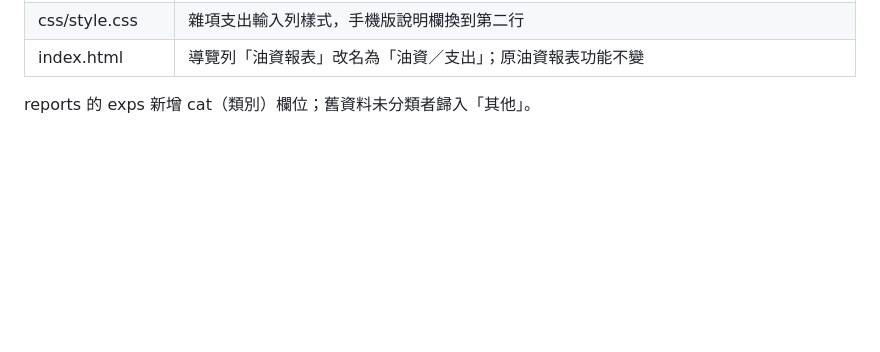
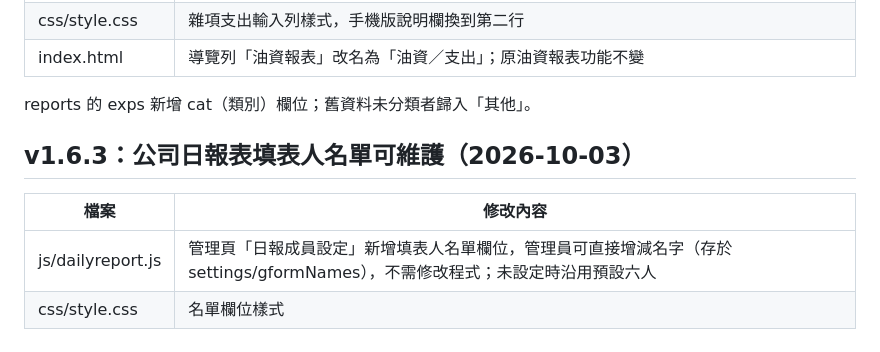
Before and after one commit to JasonChou128/jfamily-system, a Markdown page: CHANGELOG.md, the part around the change. Rendered like a GitHub page; blank space fills up the shorter version.

Commit message:
v1.6.3 填表人名單可維護

```diff
--- a/CHANGELOG.md
+++ b/CHANGELOG.md
@@ -41,3 +41,10 @@ users 新增 formName 欄位。表單欄位編號取自 2026-10-03 的表單網
 | index.html | 導覽列「油資報表」改名為「油資／支出」；原油資報表功能不變 |
 
 reports 的 exps 新增 cat（類別）欄位；舊資料未分類者歸入「其他」。
+
+## v1.6.3：公司日報表填表人名單可維護（2026-10-03）
+
+| 檔案 | 修改內容 |
+|---|---|
+| js/dailyreport.js | 管理頁「日報成員設定」新增填表人名單欄位，管理員可直接增減名字（存於 settings/gformNames），不需修改程式；未設定時沿用預設六人 |
+| css/style.css | 名單欄位樣式 |
```
